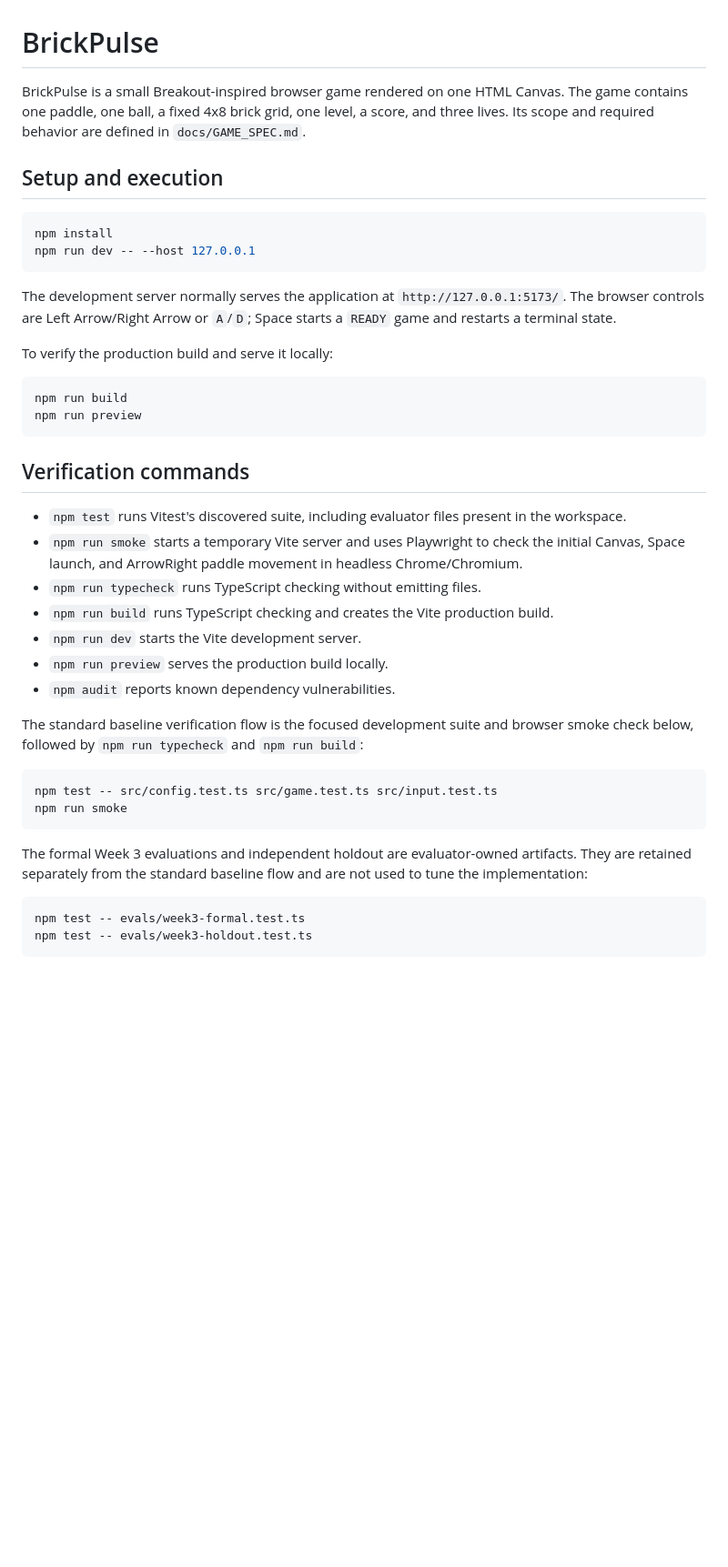
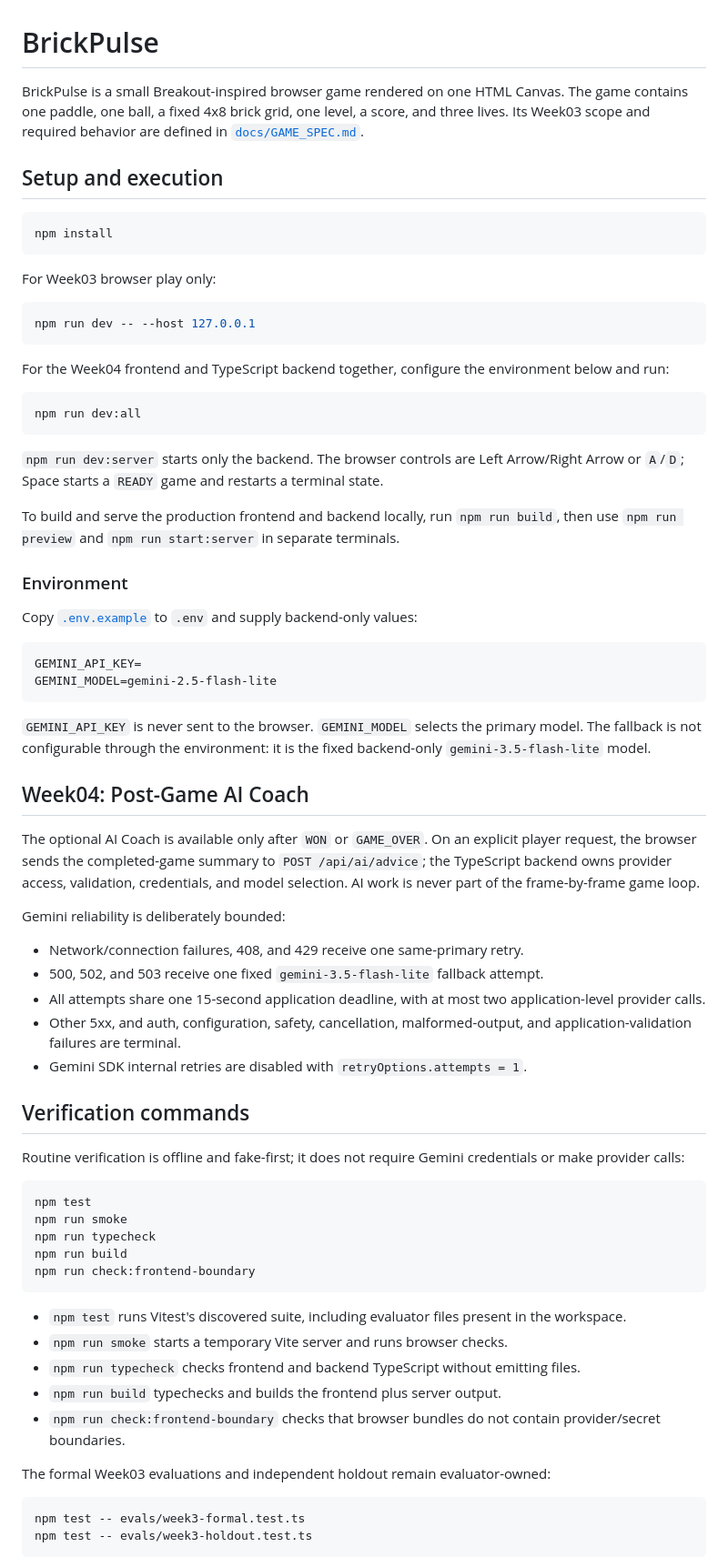
Before and after one commit to IsiKovrdzica/ai-bootcamp-week3-infinity, a Markdown page: README.md, the part around one of its changes. Shown at 91% size. Rendered like a GitHub page; blank space fills up the shorter version.

Commit message:
docs: update README for Week04 AI coach

````diff
--- a/README.md
+++ b/README.md
@@ -1,41 +1,71 @@
 # BrickPulse
 
-BrickPulse is a small Breakout-inspired browser game rendered on one HTML Canvas. The game contains one paddle, one ball, a fixed 4x8 brick grid, one level, a score, and three lives. Its scope and required behavior are defined in `docs/GAME_SPEC.md`.
+BrickPulse is a small Breakout-inspired browser game rendered on one HTML Canvas. The game contains one paddle, one ball, a fixed 4x8 brick grid, one level, a score, and three lives. Its Week03 scope and required behavior are defined in [`docs/GAME_SPEC.md`](docs/GAME_SPEC.md).
 
 ## Setup and execution
 
 ```bash
 npm install
+```
+
+For Week03 browser play only:
+
+```bash
 npm run dev -- --host 127.0.0.1
 ```
 
-The development server normally serves the application at `http://127.0.0.1:5173/`. The browser controls are Left Arrow/Right Arrow or `A`/`D`; Space starts a `READY` game and restarts a terminal state.
-
-To verify the production build and serve it locally:
+For the Week04 frontend and TypeScript backend together, configure the environment below and run:
 
 ```bash
-npm run build
-npm run preview
+npm run dev:all
 ```
+
+`npm run dev:server` starts only the backend. The browser controls are Left Arrow/Right Arrow or `A`/`D`; Space starts a `READY` game and restarts a terminal state.
+
+To build and serve the production frontend and backend locally, run `npm run build`, then use `npm run preview` and `npm run start:server` in separate terminals.
+
+### Environment
+
+Copy [`.env.example`](.env.example) to `.env` and supply backend-only values:
+
+```dotenv
+GEMINI_API_KEY=
+GEMINI_MODEL=gemini-2.5-flash-lite
+```
+
+`GEMINI_API_KEY` is never sent to the browser. `GEMINI_MODEL` selects the primary model. The fallback is not configurable through the environment: it is the fixed backend-only `gemini-3.5-flash-lite` model.
+
+## Week04: Post-Game AI Coach
+
+The optional AI Coach is available only after `WON` or `GAME_OVER`. On an explicit player request, the browser sends the completed-game summary to `POST /api/ai/advice`; the TypeScript backend owns provider access, validation, credentials, and model selection. AI work is never part of the frame-by-frame game loop.
+
+Gemini reliability is deliberately bounded:
+
+- Network/connection failures, 408, and 429 receive one same-primary retry.
+- 500, 502, and 503 receive one fixed `gemini-3.5-flash-lite` fallback attempt.
+- All attempts share one 15-second application deadline, with at most two application-level provider calls.
+- Other 5xx, and auth, configuration, safety, cancellation, malformed-output, and application-validation failures are terminal.
+- Gemini SDK internal retries are disabled with `retryOptions.attempts = 1`.
 
 ## Verification commands
 
-- `npm test` runs Vitest's discovered suite, including evaluator files present in the workspace.
-- `npm run smoke` starts a temporary Vite server and uses Playwright to check the initial Canvas, Space launch, and ArrowRight paddle movement in headless Chrome/Chromium.
-- `npm run typecheck` runs TypeScript checking without emitting files.
-- `npm run build` runs TypeScript checking and creates the Vite production build.
-- `npm run dev` starts the Vite development server.
-- `npm run preview` serves the production build locally.
-- `npm audit` reports known dependency vulnerabilities.
-
-The standard baseline verification flow is the focused development suite and browser smoke check below, followed by `npm run typecheck` and `npm run build`:
+Routine verification is offline and fake-first; it does not require Gemini credentials or make provider calls:
 
 ```bash
-npm test -- src/config.test.ts src/game.test.ts src/input.test.ts
+npm test
 npm run smoke
+npm run typecheck
+npm run build
+npm run check:frontend-boundary
 ```
 
-The formal Week 3 evaluations and independent holdout are evaluator-owned artifacts. They are retained separately from the standard baseline flow and are not used to tune the implementation:
+- `npm test` runs Vitest's discovered suite, including evaluator files present in the workspace.
+- `npm run smoke` starts a temporary Vite server and runs browser checks.
+- `npm run typecheck` checks frontend and backend TypeScript without emitting files.
+- `npm run build` typechecks and builds the frontend plus server output.
+- `npm run check:frontend-boundary` checks that browser bundles do not contain provider/secret boundaries.
+
+The formal Week03 evaluations and independent holdout remain evaluator-owned:
 
 ```bash
 npm test -- evals/week3-formal.test.ts
````
Also changed, not shown: other parts of README.md (+21 -9 lines).
